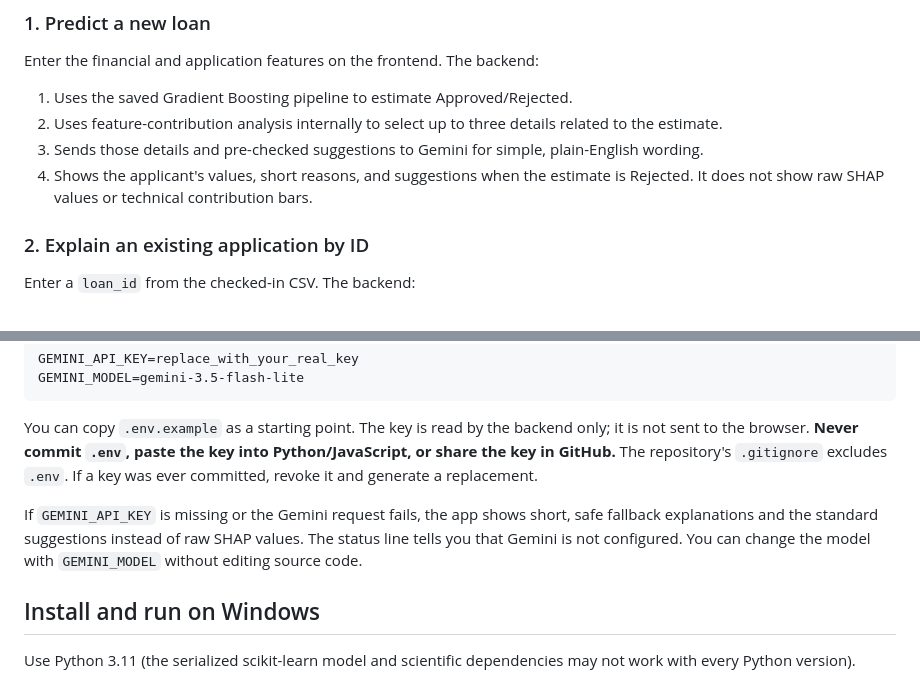
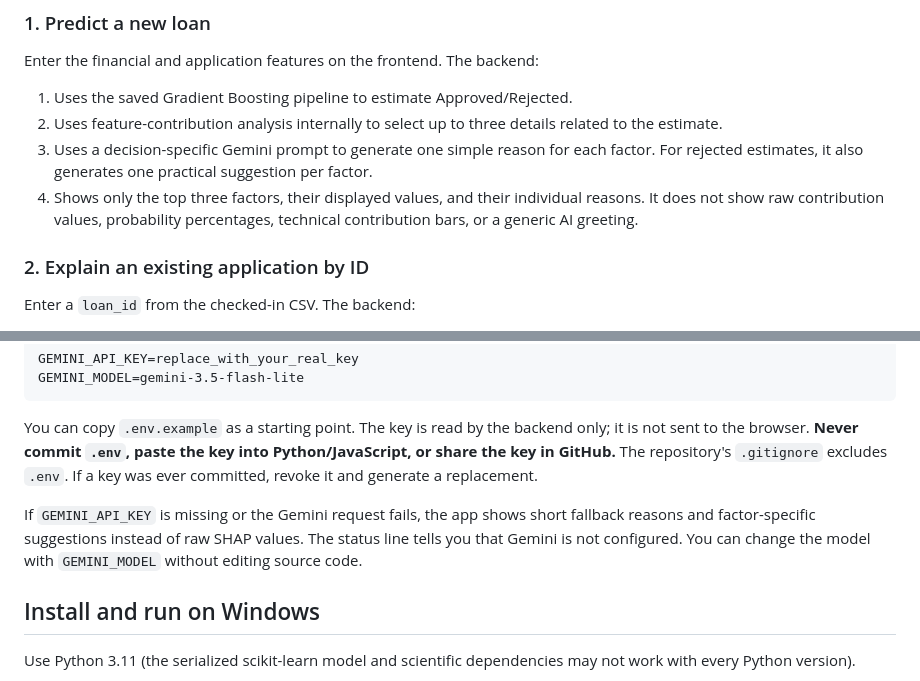
Before and after one commit to Pranathi352007/loan, a Markdown page: README.md, 2 parts joined by grey strips. Rendered like a GitHub page.

Commit message:
Document decision-specific reason and suggestion prompts

```diff
--- a/README.md
+++ b/README.md
@@ -9,8 +9,8 @@ A simple FastAPI + HTML/CSS/JavaScript project for two workflows, using the chec
 Enter the financial and application features on the frontend. The backend:
 1. Uses the saved Gradient Boosting pipeline to estimate Approved/Rejected.
 2. Uses feature-contribution analysis internally to select up to three details related to the estimate.
-3. Sends those details and pre-checked suggestions to Gemini for simple, plain-English wording.
-4. Shows the applicant's values, short reasons, and suggestions when the estimate is Rejected. It does not show raw SHAP values or technical contribution bars.
+3. Uses a decision-specific Gemini prompt to generate one simple reason for each factor. For rejected estimates, it also generates one practical suggestion per factor.
+4. Shows only the top three factors, their displayed values, and their individual reasons. It does not show raw contribution values, probability percentages, technical contribution bars, or a generic AI greeting.
 
 ### 2. Explain an existing application by ID
 
@@ -35,7 +35,7 @@ GEMINI_MODEL=gemini-3.5-flash-lite
 
 You can copy `.env.example` as a starting point. The key is read by the backend only; it is not sent to the browser. **Never commit `.env`, paste the key into Python/JavaScript, or share the key in GitHub.** The repository's `.gitignore` excludes `.env`. If a key was ever committed, revoke it and generate a replacement.
 
-If `GEMINI_API_KEY` is missing or the Gemini request fails, the app shows short, safe fallback explanations and the standard suggestions instead of raw SHAP values. The status line tells you that Gemini is not configured. You can change the model with `GEMINI_MODEL` without editing source code.
+If `GEMINI_API_KEY` is missing or the Gemini request fails, the app shows short fallback reasons and factor-specific suggestions instead of raw SHAP values. The status line tells you that Gemini is not configured. You can change the model with `GEMINI_MODEL` without editing source code.
 
 ## Install and run on Windows
 
```
